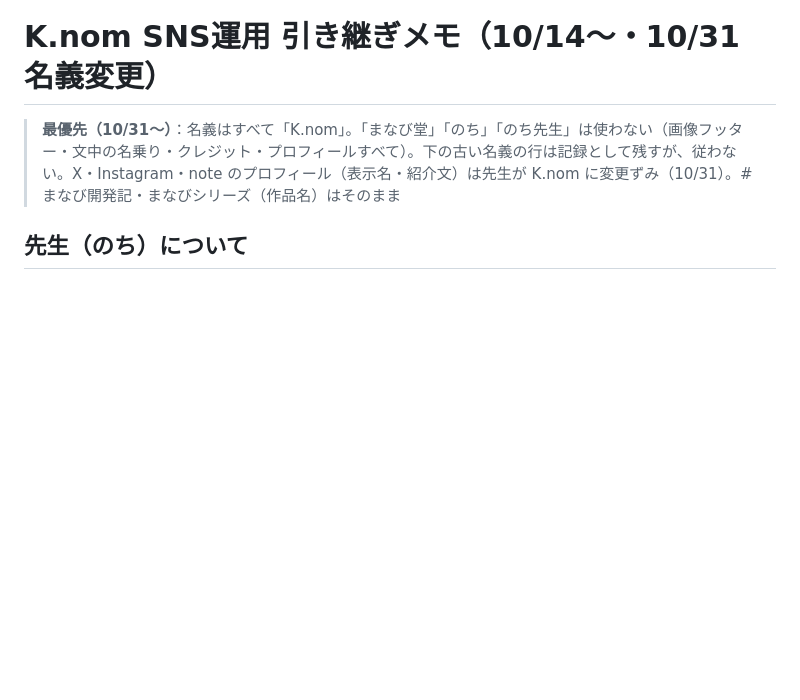
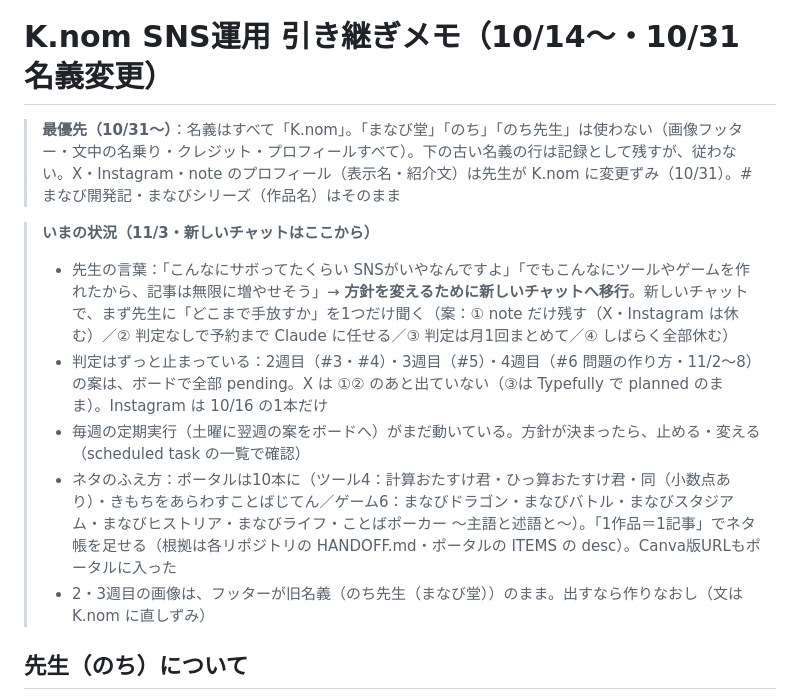
Before and after one commit to nochi-jpg/manabi-sns, a Markdown page: HANDOFF.md, the part around the change. Rendered like a GitHub page; blank space fills up the shorter version.

Commit message:
引き継ぎ：方針変更のため新しいチャットへ（11/3の状況）
Co-Authored-By: Claude Opus 5.5 <noreply@anthropic.com>
Claude-Session: https://claude.ai/code/session_01Bf9eT7aCZuXoZ5TTPcpXnN

```diff
--- a/HANDOFF.md
+++ b/HANDOFF.md
@@ -1,6 +1,14 @@
 # K.nom SNS運用 引き継ぎメモ（10/14〜・10/31 名義変更）
 
 > **最優先（10/31〜）**：名義はすべて「K.nom」。「まなび堂」「のち」「のち先生」は使わない（画像フッター・文中の名乗り・クレジット・プロフィールすべて）。下の古い名義の行は記録として残すが、従わない。X・Instagram・note のプロフィール（表示名・紹介文）は先生が K.nom に変更ずみ（10/31）。#まなび開発記・まなびシリーズ（作品名）はそのまま
+
+
+> **いまの状況（11/3・新しいチャットはここから）**
+> - 先生の言葉：「こんなにサボってたくらい SNSがいやなんですよ」「でもこんなにツールやゲームを作れたから、記事は無限に増やせそう」→ **方針を変えるために新しいチャットへ移行**。新しいチャットで、まず先生に「どこまで手放すか」を1つだけ聞く（案：① note だけ残す（X・Instagram は休む）／② 判定なしで予約まで Claude に任せる／③ 判定は月1回まとめて／④ しばらく全部休む）
+> - 判定はずっと止まっている：2週目（#3・#4）・3週目（#5）・4週目（#6 問題の作り方・11/2〜8）の案は、ボードで全部 pending。X は ①② のあと出ていない（③は Typefully で planned のまま）。Instagram は 10/16 の1本だけ
+> - 毎週の定期実行（土曜に翌週の案をボードへ）がまだ動いている。方針が決まったら、止める・変える（scheduled task の一覧で確認）
+> - ネタのふえ方：ポータルは10本に（ツール4：計算おたすけ君・ひっ算おたすけ君・同（小数点あり）・きもちをあらわすことばじてん／ゲーム6：まなびドラゴン・まなびバトル・まなびスタジアム・まなびヒストリア・まなびライフ・ことばポーカー ～主語と述語と～）。「1作品＝1記事」でネタ帳を足せる（根拠は各リポジトリの HANDOFF.md・ポータルの ITEMS の desc）。Canva版URLもポータルに入った
+> - 2・3週目の画像は、フッターが旧名義（のち先生（まなび堂））のまま。出すなら作りなおし（文は K.nom に直しずみ）
 
 ## 先生（のち）について
 - 現役の公立小学校教員（担任）。返事は 短い日本語。SNSは苦手 → **先生は「確定ボタンを押す」だけ**。企画・文・画像・下書き登録は Claude
```
